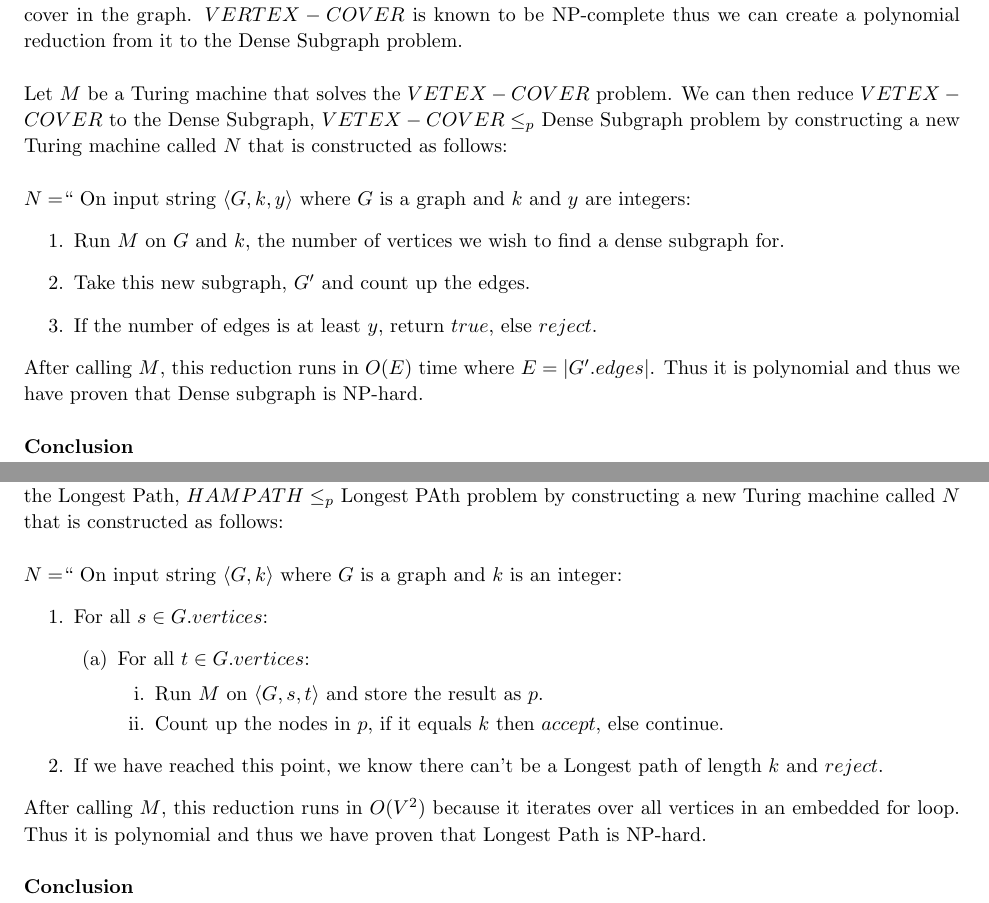
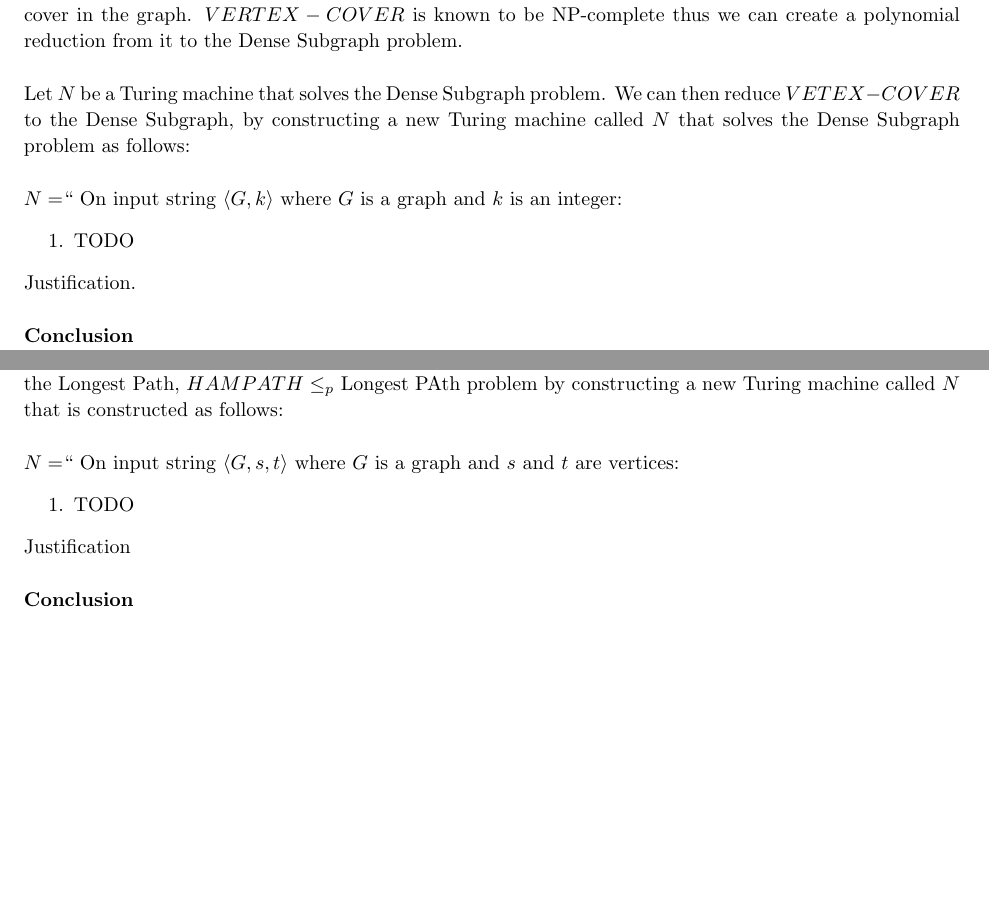
Before and after one commit to jdavis/college-fall-2013, a LaTeX problem sheet (cs311/assignment08/solution.tex): two parts of pages 5 and 7 of 8 before the commit and two parts of pages 6 and 8 of 9 after it, joined at a grey line, cut so that both start at the same text, the shorter picture padded with empty space. Compiled offline with pdfLaTeX.

Commit message:
Blah, did reductions incorrectly

```diff
--- a/cs311/assignment08/solution.tex
+++ b/cs311/assignment08/solution.tex
@@ -273,25 +310,19 @@ Josh
         from it to the Dense Subgraph problem.
         \\
 
-        Let \(M\) be a Turing machine that solves the \(VETEX-COVER\) problem.
-        We can then reduce \(VETEX-COVER\) to the Dense Subgraph, \(VETEX-COVER
-        \leq_p\) Dense Subgraph problem by constructing a new Turing machine
-        called \(N\) that is constructed as follows:
+        Let \(N\) be a Turing machine that solves the Dense Subgraph problem.
+        We can then reduce \(VETEX-COVER\) to the Dense Subgraph, by
+        constructing a new Turing machine called \(N\) that solves the Dense
+        Subgraph problem as follows:
         \\
 
-        \(N = \)`` On input string \(\langle G, k, y \rangle\) where \(G\) is a
-        graph and \(k\) and \(y\) are integers:
+        \(N = \)`` On input string \(\langle G, k \rangle\) where \(G\) is a
+        graph and \(k\) is an integer:
         \begin{enumerate}
-            \item Run \(M\) on \(G\) and \(k\), the number of vertices we wish
-                to find a dense subgraph for.
-            \item Take this new subgraph, \(G'\) and count up the edges.
-            \item If the number of edges is at least \(y\), return \(true\),
-                else \(reject\).
+            \item TODO
         \end{enumerate}
 
-        After calling \(M\), this reduction runs in \(O(E)\) time where \(E =
-        \left\vert G'.edges \right\vert\).  Thus it is polynomial and thus we
-        have proven that Dense subgraph is NP-hard.
+        Justification.
         \\
 
         \textbf{Conclusion}
@@ -380,26 +411,13 @@ Josh
         called \(N\) that is constructed as follows:
         \\
 
-        \(N = \)`` On input string \(\langle G, k \rangle\) where \(G\) is a
-        graph and \(k\) is an integer:
+        \(N = \)`` On input string \(\langle G, s, t \rangle\) where \(G\) is a
+        graph and \(s\) and \(t\) are vertices:
         \begin{enumerate}
-            \item For all \(s \in G.vertices\):
-                \begin{enumerate}
-                        \item For all \(t \in G.vertices\):
-                            \begin{enumerate}
-                                \item Run \(M\) on \(\langle G, s, t \rangle\)
-                                    and store the result as \(p\).
-                                \item Count up the nodes in \(p\), if it equals
-                                    \(k\) then \(accept\), else continue.
-                            \end{enumerate}
-                \end{enumerate}
-            \item If we have reached this point, we know there can't be a
-                Longest path of length \(k\) and \(reject\).
+            \item TODO
         \end{enumerate}
 
-        After calling \(M\), this reduction runs in \(O(V^2)\) because
-        it iterates over all vertices in an embedded for loop.  Thus it is
-        polynomial and thus we have proven that Longest Path is NP-hard.
+        Justification
         \\
 
         \textbf{Conclusion}
```
Also changed, not shown: cs311/assignment08/solution.tex (39 more changed lines).
